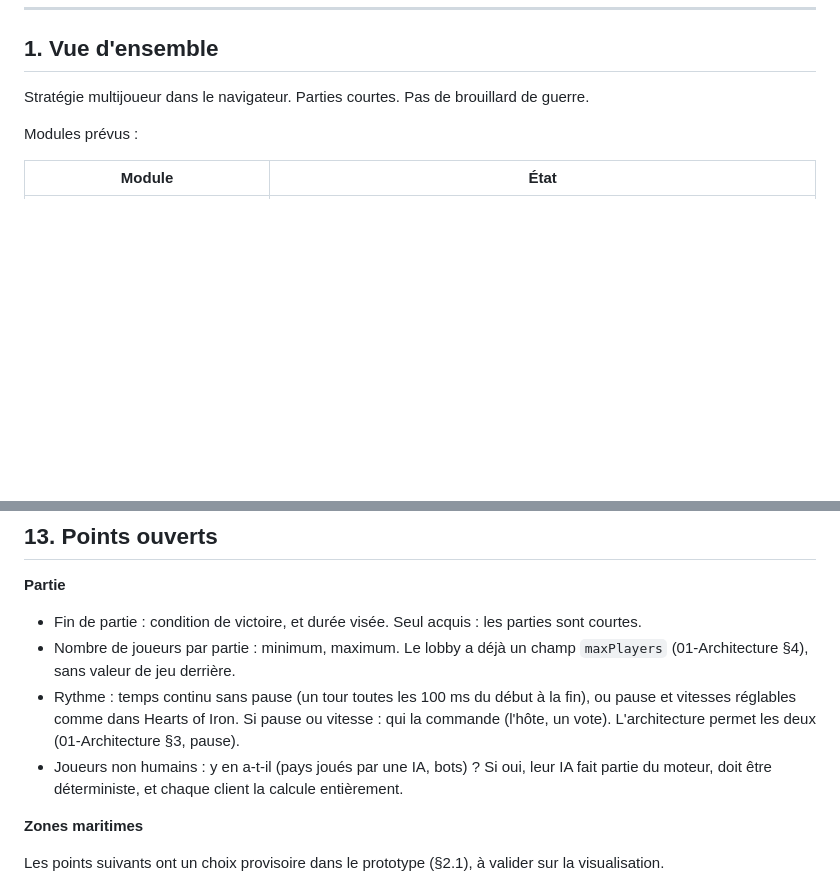
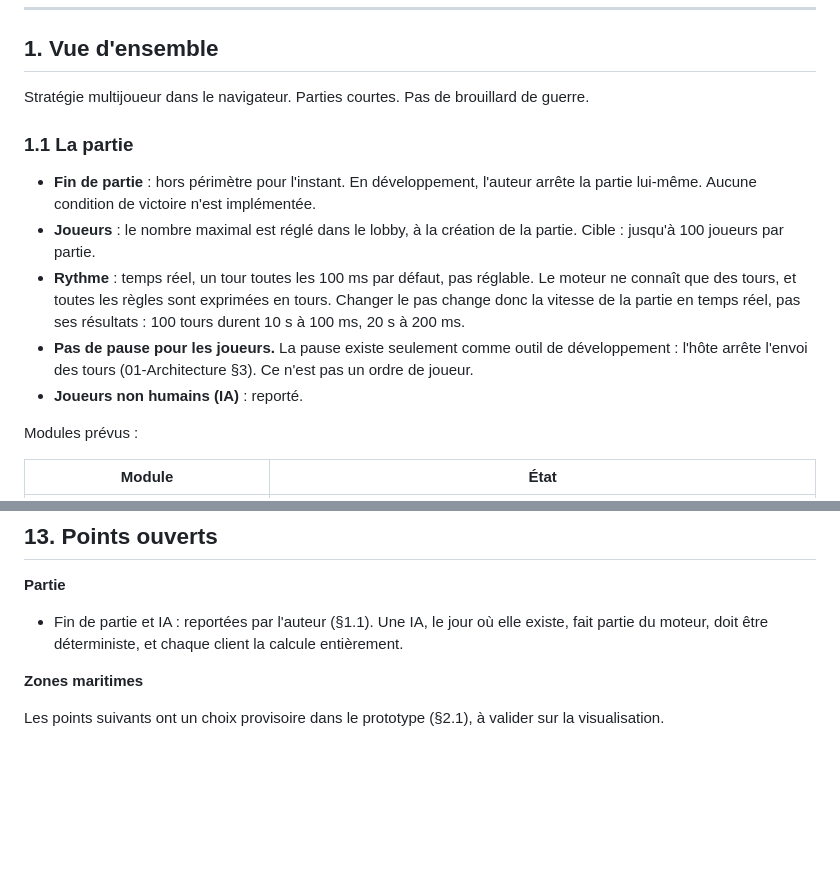
Before and after one commit to paul-le-poulpe/fronts_of_iron, a Markdown page: Docs/Design/00-Game.md, 2 parts joined by grey strips. Drawn GitHub-style; blank space fills up the shorter version.

```diff
--- a/Docs/Design/00-Game.md
+++ b/Docs/Design/00-Game.md
@@ -13,6 +13,21 @@ d'OpenFront par défaut.
 
 Stratégie multijoueur dans le navigateur. Parties courtes. Pas de brouillard de
 guerre.
+
+### 1.1 La partie
+
+- **Fin de partie** : hors périmètre pour l'instant. En développement, l'auteur
+  arrête la partie lui-même. Aucune condition de victoire n'est implémentée.
+- **Joueurs** : le nombre maximal est réglé dans le lobby, à la création de la
+  partie. Cible : jusqu'à 100 joueurs par partie.
+- **Rythme** : temps réel, un tour toutes les 100 ms par défaut, pas réglable.
+  Le moteur ne connaît que des tours, et toutes les règles sont exprimées en
+  tours. Changer le pas change donc la vitesse de la partie en temps réel, pas
+  ses résultats : 100 tours durent 10 s à 100 ms, 20 s à 200 ms.
+- **Pas de pause pour les joueurs.** La pause existe seulement comme outil de
+  développement : l'hôte arrête l'envoi des tours (01-Architecture §3). Ce
+  n'est pas un ordre de joueur.
+- **Joueurs non humains (IA)** : reporté.
 
 Modules prévus :
 
@@ -853,16 +868,8 @@ Ces points ne concernent que le client. Ils seront tranchés avec l'auteur.
 ## 13. Points ouverts
 
 **Partie**
-- Fin de partie : condition de victoire, et durée visée. Seul acquis : les
-  parties sont courtes.
-- Nombre de joueurs par partie : minimum, maximum. Le lobby a déjà un champ
-  `maxPlayers` (01-Architecture §4), sans valeur de jeu derrière.
-- Rythme : temps continu sans pause (un tour toutes les 100 ms du début à la
-  fin), ou pause et vitesses réglables comme dans Hearts of Iron. Si pause ou
-  vitesse : qui la commande (l'hôte, un vote). L'architecture permet les deux
-  (01-Architecture §3, pause).
-- Joueurs non humains : y en a-t-il (pays joués par une IA, bots) ? Si oui,
-  leur IA fait partie du moteur, doit être déterministe, et chaque client la
+- Fin de partie et IA : reportées par l'auteur (§1.1). Une IA, le jour où elle
+  existe, fait partie du moteur, doit être déterministe, et chaque client la
   calcule entièrement.
 
 **Zones maritimes**
```
Also changed, not shown: Docs/Design/01-Architecture.md (+11 -6 lines).
